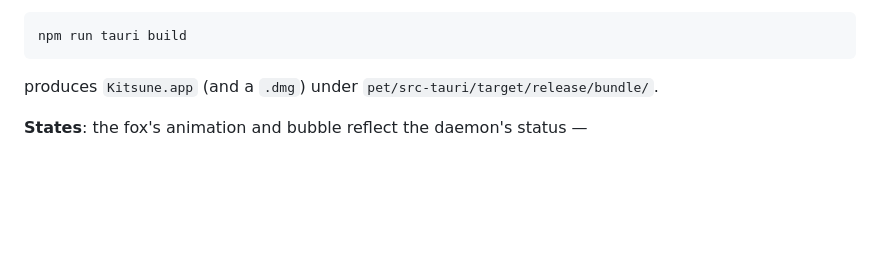
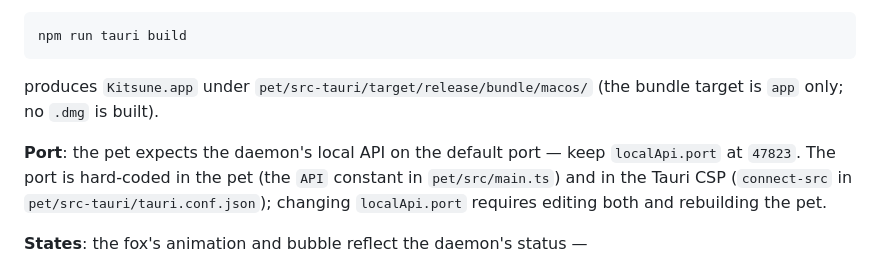
Before and after one commit to cesarhermosillo/kitsune, a Markdown page: README.md, the part around the change. GitHub-like rendering; blank space fills up the shorter version.

Commit message:
docs: el bundle de la mascota es .app (sin .dmg) y requiere localApi.port 47823
Co-Authored-By: Claude Opus 5.5 (1M context) <noreply@anthropic.com>

````diff
--- a/README.md
+++ b/README.md
@@ -103,7 +103,13 @@ packaged app talks to the daemon over `http://127.0.0.1:47823`, authenticating w
 npm run tauri build
 ```
 
-produces `Kitsune.app` (and a `.dmg`) under `pet/src-tauri/target/release/bundle/`.
+produces `Kitsune.app` under `pet/src-tauri/target/release/bundle/macos/` (the bundle target is
+`app` only; no `.dmg` is built).
+
+**Port**: the pet expects the daemon's local API on the default port — keep `localApi.port` at
+`47823`. The port is hard-coded in the pet (the `API` constant in `pet/src/main.ts`) and in the
+Tauri CSP (`connect-src` in `pet/src-tauri/tauri.conf.json`); changing `localApi.port` requires
+editing both and rebuilding the pet.
 
 **States**: the fox's animation and bubble reflect the daemon's status —
 
````
